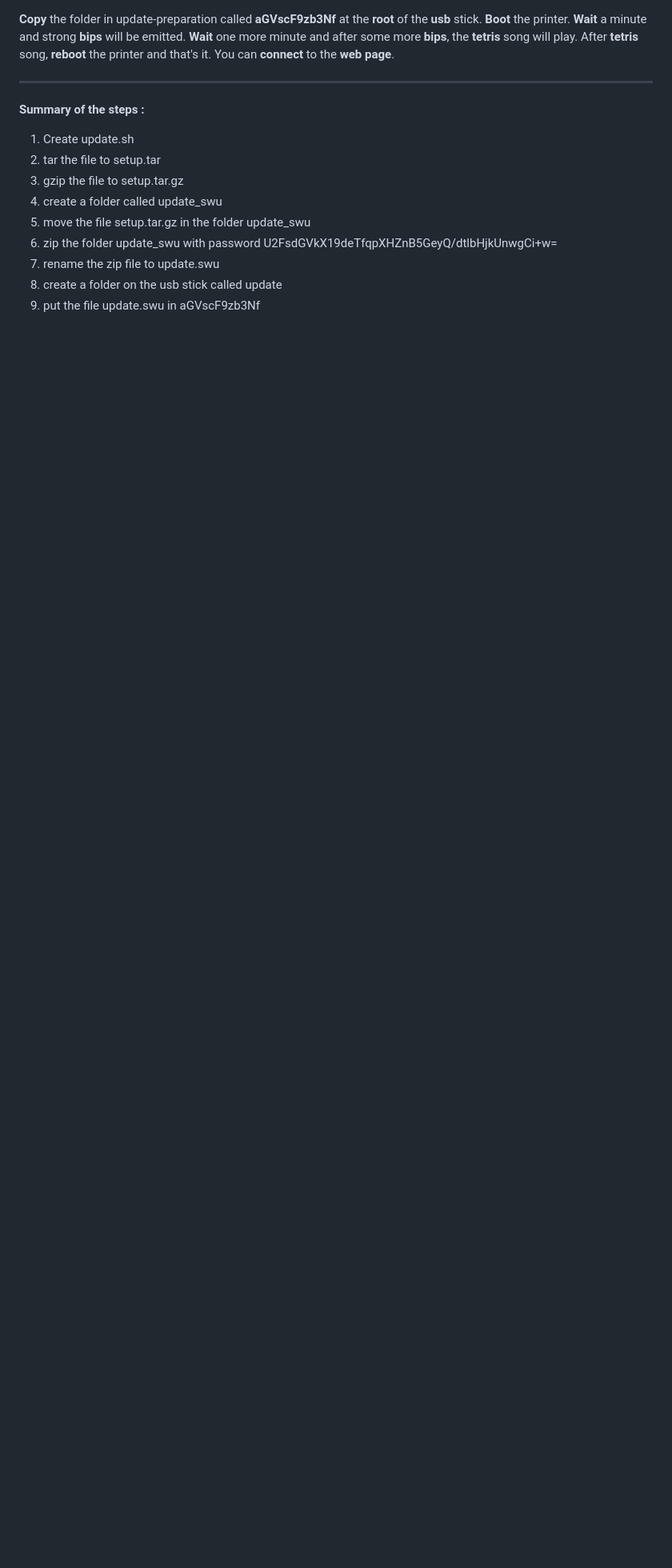
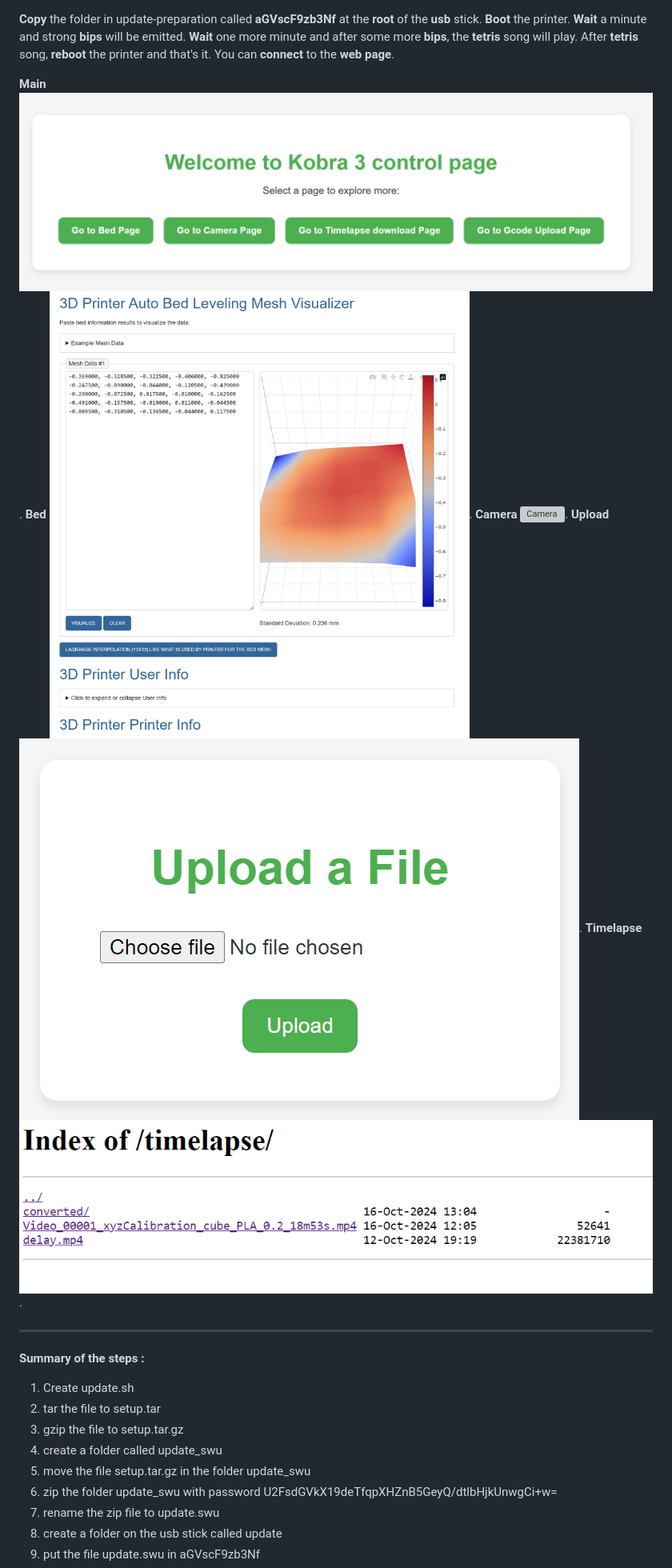
Before and after one commit to systemik/Kobra3-Firmware, a Markdown page: README.md, the part around the change. Shown: that part at 80% size. GitHub-like rendering; pictures changed too: screenshots/Bed.png (added), screenshots/Main.png (added), screenshots/Timelapse.png (added); blank space fills up the shorter version; grey boxes are pictures that could not be loaded.

```diff
--- a/README.md
+++ b/README.md
@@ -17,6 +17,17 @@ Web server provide access to 4 pages :
 **Wait** a minute and strong **bips** will be emitted.
 **Wait** one more minute and after some more **bips**, the **tetris** song will play.
 After **tetris** song, **reboot** the printer and that's it. You can **connect** to the **web page**.
+
+**Main**
+![Main](/screenshots/Main.png "Main").
+**Bed**
+![Bed](/screenshots/Bed.png "Bed").
+**Camera**
+![Camera](/screenshots/Camera.png "Camera").
+**Upload**
+![Upload](/screenshots/Upload.png "Upload").
+**Timelapse**
+![Timelapse](/screenshots/Timelapse.png "Timelapse").
 
 ---
 **Summary of the steps :**
```
Also changed, not shown: 3 other files.
